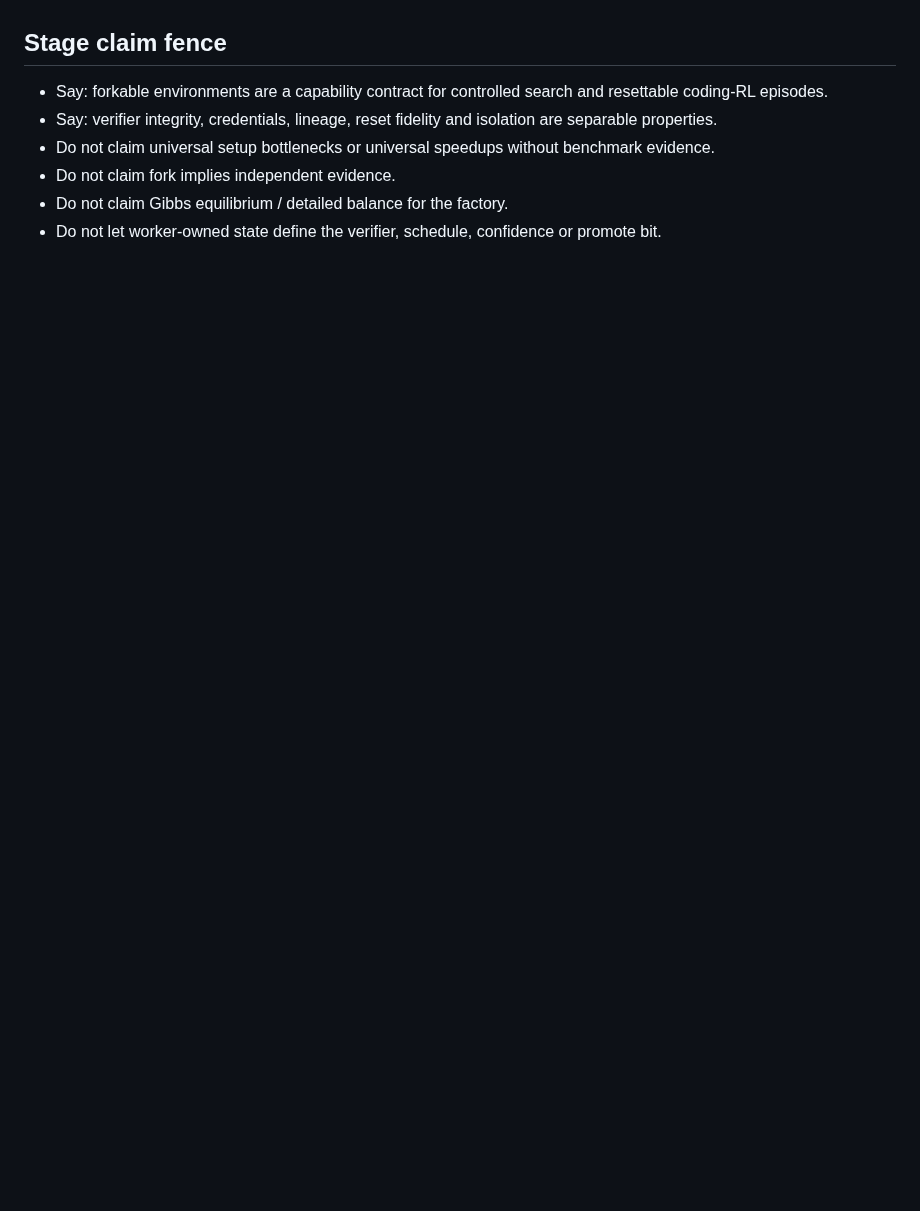
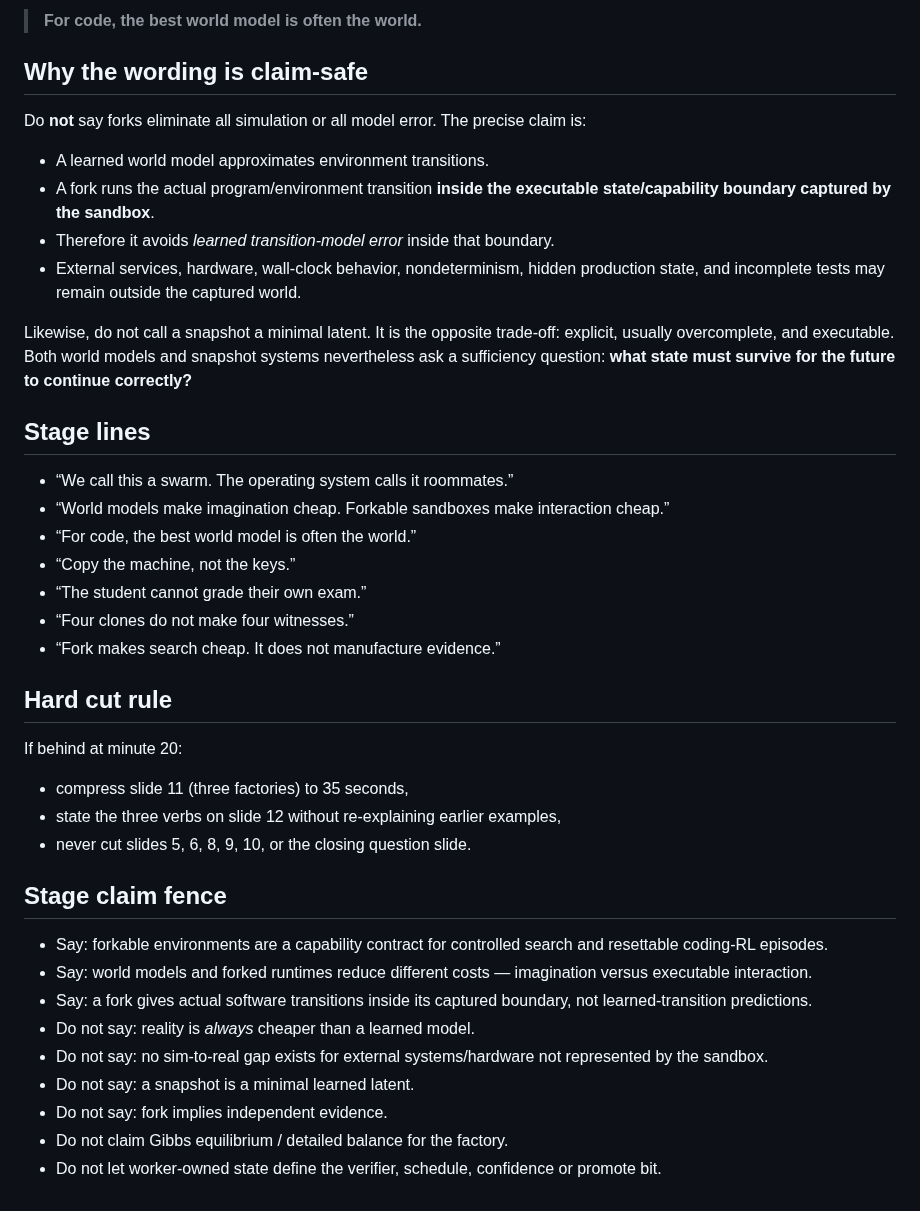
Before and after one commit to zozo123/cam-talk-london-26, a Markdown page: FINAL-DECK.md, the part around one of its changes. Rendered like a GitHub page; blank space fills up the shorter version.

```diff
--- a/FINAL-DECK.md
+++ b/FINAL-DECK.md
@@ -50,9 +56,42 @@
+> **For code, the best world model is often the world.**
+
+## Why the wording is claim-safe
+
+Do **not** say forks eliminate all simulation or all model error. The precise claim is:
+
+- A learned world model approximates environment transitions.
+- A fork runs the actual program/environment transition **inside the executable state/capability boundary captured by the sandbox**.
+- Therefore it avoids *learned transition-model error* inside that boundary.
+- External services, hardware, wall-clock behavior, nondeterminism, hidden production state, and incomplete tests may remain outside the captured world.
+
+Likewise, do not call a snapshot a minimal latent. It is the opposite trade-off: explicit, usually overcomplete, and executable. Both world models and snapshot systems nevertheless ask a sufficiency question: **what state must survive for the future to continue correctly?**
+
+## Stage lines
+
+- “We call this a swarm. The operating system calls it roommates.”
+- “World models make imagination cheap. Forkable sandboxes make interaction cheap.”
+- “For code, the best world model is often the world.”
+- “Copy the machine, not the keys.”
+- “The student cannot grade their own exam.”
+- “Four clones do not make four witnesses.”
+- “Fork makes search cheap. It does not manufacture evidence.”
+
+## Hard cut rule
+
+If behind at minute 20:
+
+- compress slide 11 (three factories) to 35 seconds,
+- state the three verbs on slide 12 without re-explaining earlier examples,
+- never cut slides 5, 6, 8, 9, 10, or the closing question slide.
 
 ## Stage claim fence
 
 - Say: forkable environments are a capability contract for controlled search and resettable coding-RL episodes.
-- Say: verifier integrity, credentials, lineage, reset fidelity and isolation are separable properties.
-- Do not claim universal setup bottlenecks or universal speedups without benchmark evidence.
-- Do not claim fork implies independent evidence.
+- Say: world models and forked runtimes reduce different costs — imagination versus executable interaction.
+- Say: a fork gives actual software transitions inside its captured boundary, not learned-transition predictions.
+- Do not say: reality is *always* cheaper than a learned model.
+- Do not say: no sim-to-real gap exists for external systems/hardware not represented by the sandbox.
+- Do not say: a snapshot is a minimal learned latent.
+- Do not say: fork implies independent evidence.
 - Do not claim Gibbs equilibrium / detailed balance for the factory.
 - Do not let worker-owned state define the verifier, schedule, confidence or promote bit.
```
Also changed, not shown: other parts of FINAL-DECK.md (+44 -38 lines).
